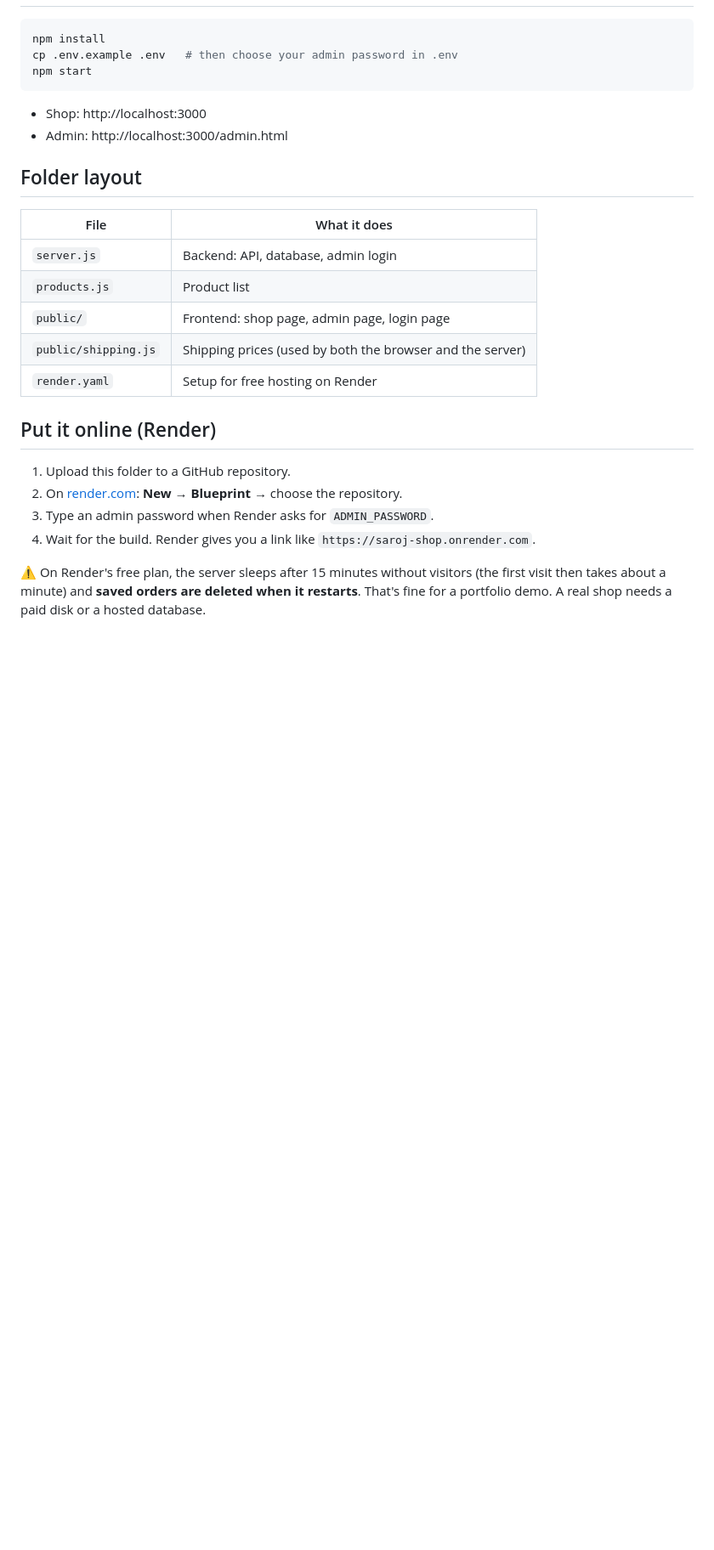
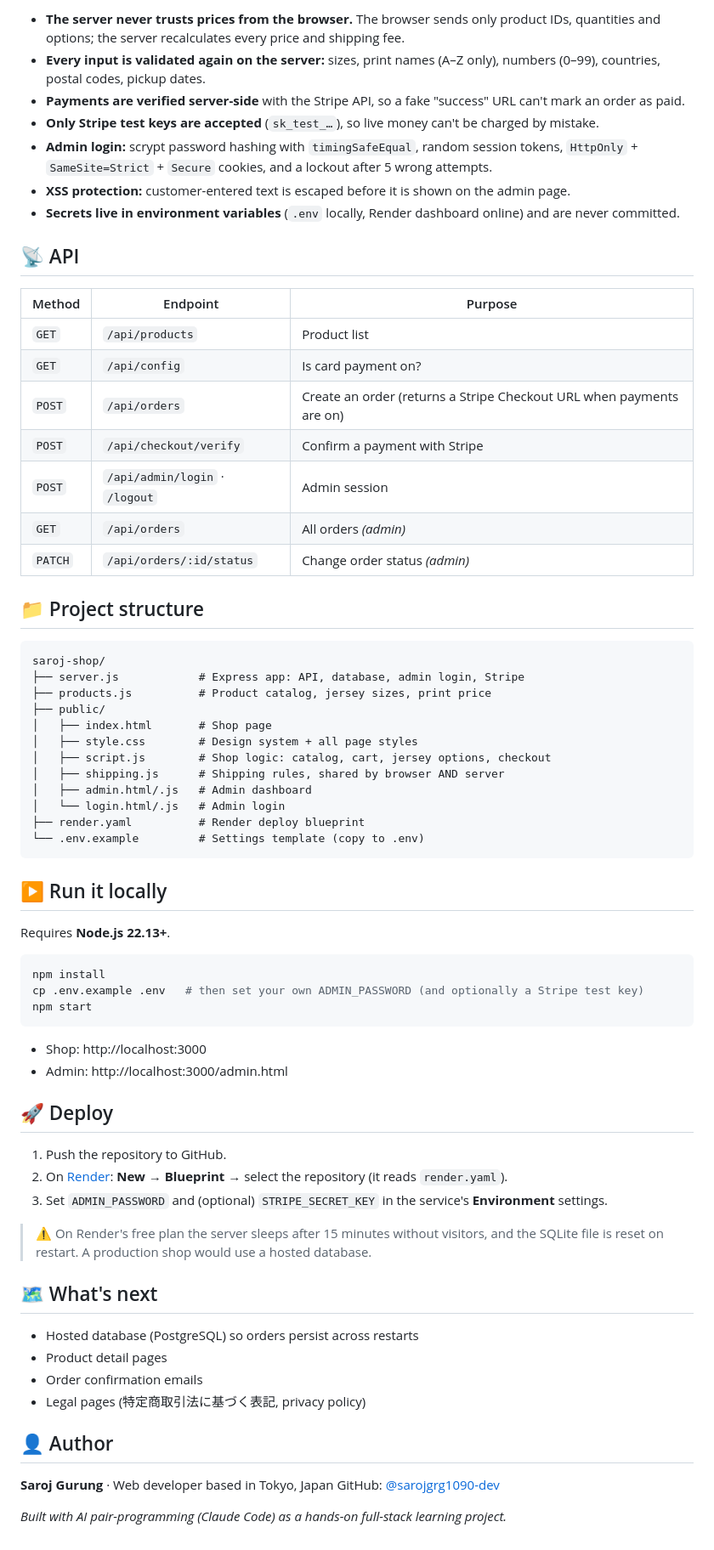
Before and after one commit to sarojgrg1090-dev/saroj-shop, a Markdown page: README.md, the part around one of its changes. Shown at 85% size. GitHub-like rendering; blank space fills up the shorter version.

Commit message:
Portfolio README with screenshots, architecture and security notes
Co-Authored-By: Claude Opus 5.5 <noreply@anthropic.com>

````diff
--- a/README.md
+++ b/README.md
@@ -12,29 +71,71 @@ An online shop built with **HTML, CSS, JavaScript, Node.js, Express and SQLite**
+- **The server never trusts prices from the browser.** The browser sends only product IDs, quantities and options; the server recalculates every price and shipping fee.
+- **Every input is validated again on the server:** sizes, print names (A–Z only), numbers (0–99), countries, postal codes, pickup dates.
+- **Payments are verified server-side** with the Stripe API, so a fake "success" URL can't mark an order as paid.
+- **Only Stripe test keys are accepted** (`sk_test_…`), so live money can't be charged by mistake.
+- **Admin login:** scrypt password hashing with `timingSafeEqual`, random session tokens, `HttpOnly` + `SameSite=Strict` + `Secure` cookies, and a lockout after 5 wrong attempts.
+- **XSS protection:** customer-entered text is escaped before it is shown on the admin page.
+- **Secrets live in environment variables** (`.env` locally, Render dashboard online) and are never committed.
+
+## 📡 API
+
+| Method | Endpoint | Purpose |
+|---|---|---|
+| `GET` | `/api/products` | Product list |
+| `GET` | `/api/config` | Is card payment on? |
+| `POST` | `/api/orders` | Create an order (returns a Stripe Checkout URL when payments are on) |
+| `POST` | `/api/checkout/verify` | Confirm a payment with Stripe |
+| `POST` | `/api/admin/login` · `/logout` | Admin session |
+| `GET` | `/api/orders` | All orders *(admin)* |
+| `PATCH` | `/api/orders/:id/status` | Change order status *(admin)* |
+
+## 📁 Project structure
+
+```
+saroj-shop/
+├── server.js            # Express app: API, database, admin login, Stripe
+├── products.js          # Product catalog, jersey sizes, print price
+├── public/
+│   ├── index.html       # Shop page
+│   ├── style.css        # Design system + all page styles
+│   ├── script.js        # Shop logic: catalog, cart, jersey options, checkout
+│   ├── shipping.js      # Shipping rules, shared by browser AND server
+│   ├── admin.html/.js   # Admin dashboard
+│   └── login.html/.js   # Admin login
+├── render.yaml          # Render deploy blueprint
+└── .env.example         # Settings template (copy to .env)
+```
+
+## ▶️ Run it locally
+
+Requires **Node.js 22.13+**.
 
 ```bash
 npm install
-cp .env.example .env   # then choose your admin password in .env
+cp .env.example .env   # then set your own ADMIN_PASSWORD (and optionally a Stripe test key)
 npm start
 ```
 
 - Shop: http://localhost:3000
 - Admin: http://localhost:3000/admin.html
 
-## Folder layout
+## 🚀 Deploy
 
-| File | What it does |
-|---|---|
-| `server.js` | Backend: API, database, admin login |
-| `products.js` | Product list |
-| `public/` | Frontend: shop page, admin page, login page |
-| `public/shipping.js` | Shipping prices (used by both the browser and the server) |
-| `render.yaml` | Setup for free hosting on Render |
+1. Push the repository to GitHub.
+2. On [Render](https://render.com): **New → Blueprint** → select the repository (it reads `render.yaml`).
+3. Set `ADMIN_PASSWORD` and (optional) `STRIPE_SECRET_KEY` in the service's **Environment** settings.
 
-## Put it online (Render)
+> ⚠️ On Render's free plan the server sleeps after 15 minutes without visitors, and the SQLite file is reset on restart. A production shop would use a hosted database.
 
-1. Upload this folder to a GitHub repository.
-2. On [render.com](https://render.com): **New → Blueprint** → choose the repository.
-3. Type an admin password when Render asks for `ADMIN_PASSWORD`.
-4. Wait for the build. Render gives you a link like `https://saroj-shop.onrender.com`.
+## 🗺️ What's next
 
-⚠️ On Render's free plan, the server sleeps after 15 minutes without visitors (the first visit then takes about a minute)
-and **saved orders are deleted when it restarts**. That's fine for a portfolio demo. A real shop needs a paid disk or a hosted database.
+- Hosted database (PostgreSQL) so orders persist across restarts
+- Product detail pages
+- Order confirmation emails
+- Legal pages (特定商取引法に基づく表記, privacy policy)
+
+## 👤 Author
+
+**Saroj Gurung** · Web developer based in Tokyo, Japan
+GitHub: [@sarojgrg1090-dev](https://github.com/sarojgrg1090-dev)
+
+*Built with AI pair-programming (Claude Code) as a hands-on full-stack learning project.*
````
Also changed, not shown: other parts of README.md (+66 -7 lines), docs/screenshots/1-home.jpg (added), docs/screenshots/2-products.jpg (added), docs/screenshots/3-jersey-options.jpg (added), docs/screenshots/4-checkout.jpg (added), docs/screenshots/5-mobile.jpg (added), docs/screenshots/6-admin.jpg (added).
